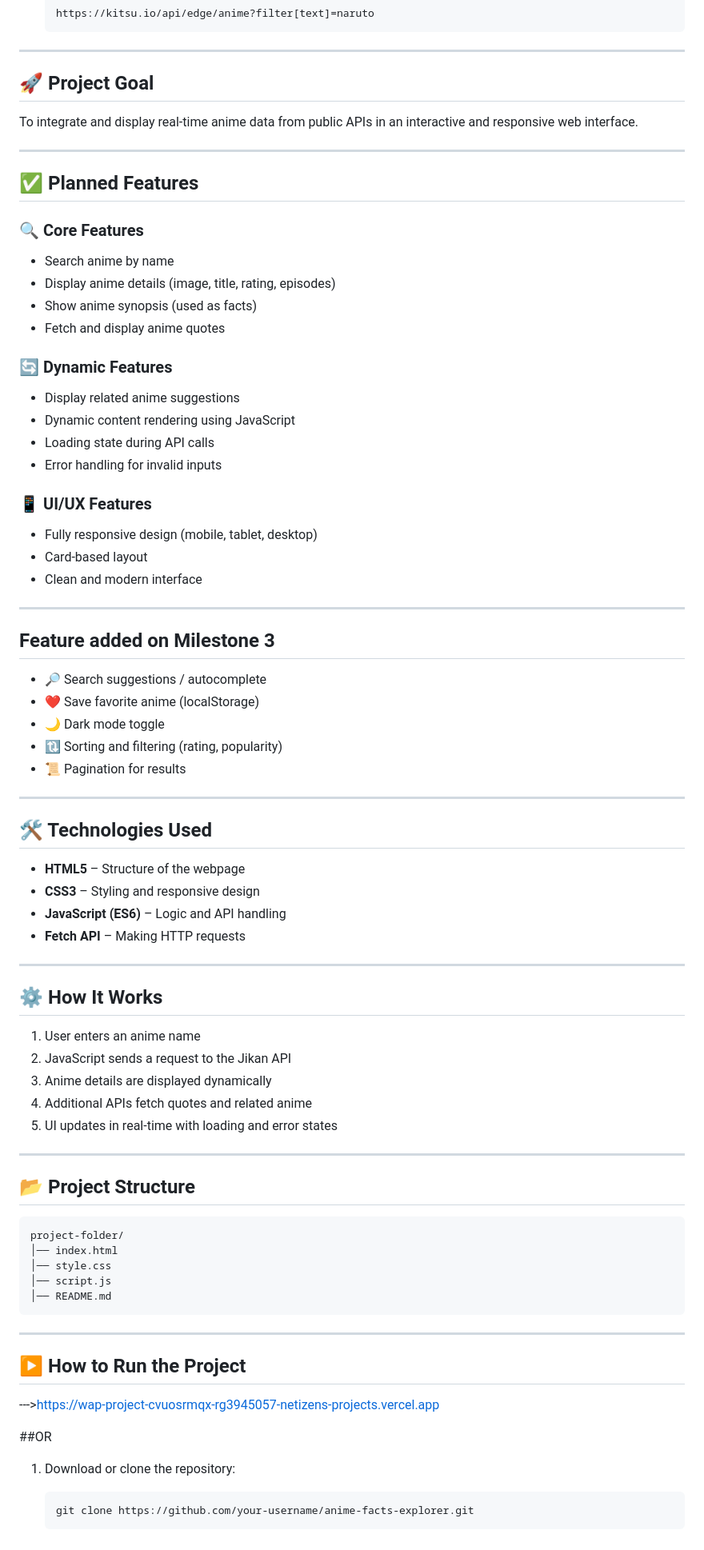
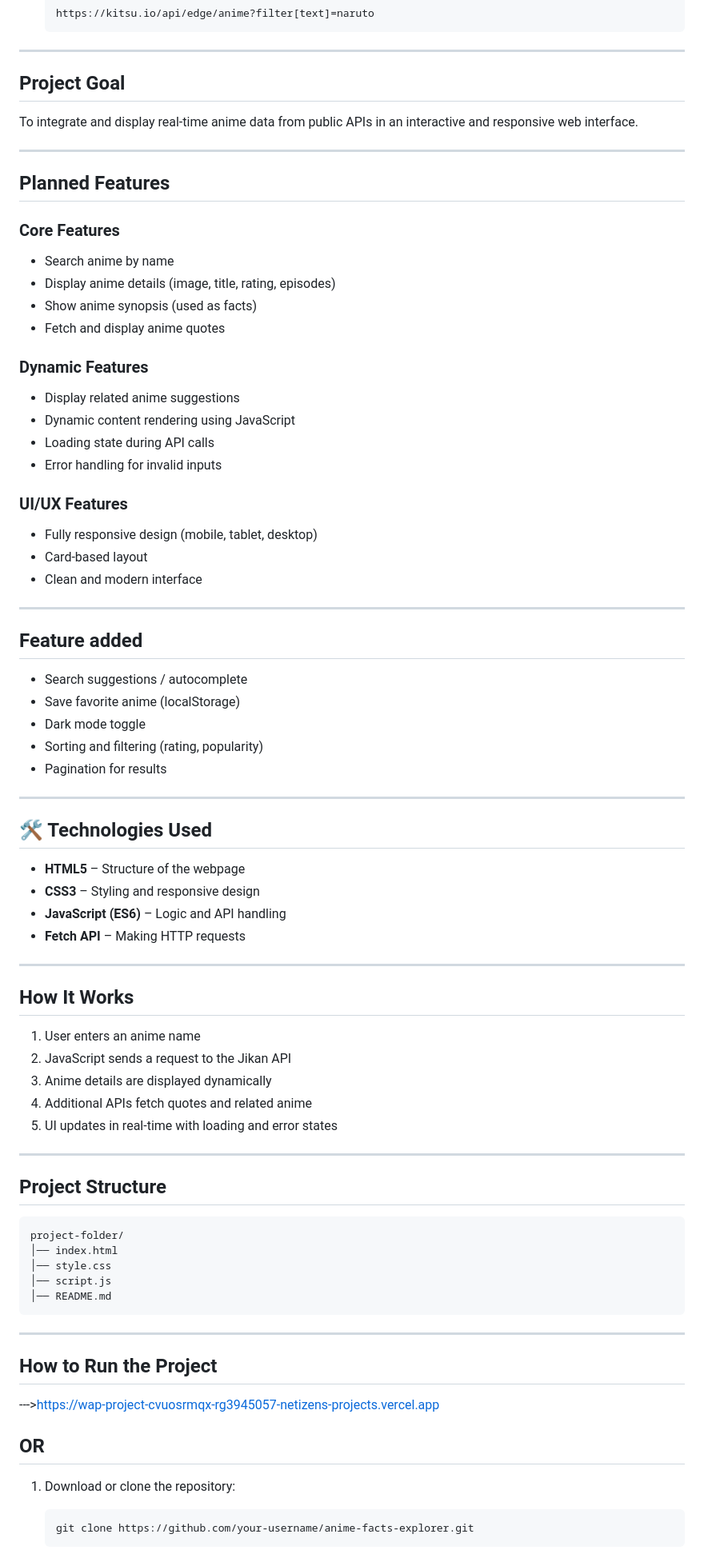
Before and after one commit to rg3945057-netizen/wap-project, a Markdown page: README.md, the part around one of its changes. Shown at 80% size. Drawn GitHub-style.

Commit message:
Refactor README.md for improved formatting
Updated section headers and formatting in README.md for consistency and clarity.

````diff
--- a/README.md
+++ b/README.md
@@ -50,29 +50,29 @@ The main purpose of this project is to:
 
 ---
 
-## 🚀 Project Goal
+##  Project Goal
 
 To integrate and display real-time anime data from public APIs in an interactive and responsive web interface.
 
 ---
 
-## ✅ Planned Features
+## Planned Features
 
-### 🔍 Core Features
+### Core Features
 
 * Search anime by name
 * Display anime details (image, title, rating, episodes)
 * Show anime synopsis (used as facts)
 * Fetch and display anime quotes
 
-### 🔄 Dynamic Features
+###  Dynamic Features
 
 * Display related anime suggestions
 * Dynamic content rendering using JavaScript
 * Loading state during API calls
 * Error handling for invalid inputs
 
-### 📱 UI/UX Features
+### UI/UX Features
 
 * Fully responsive design (mobile, tablet, desktop)
 * Card-based layout
@@ -80,13 +80,13 @@ To integrate and display real-time anime data from public APIs in an interactive
 
 ---
 
-## Feature added on Milestone 3
+## Feature added
 
-* 🔎 Search suggestions / autocomplete
-* ❤️ Save favorite anime (localStorage)
-* 🌙 Dark mode toggle
-* 🔃 Sorting and filtering (rating, popularity)
-* 📜 Pagination for results
+*  Search suggestions / autocomplete
+*  Save favorite anime (localStorage)
+*  Dark mode toggle
+*  Sorting and filtering (rating, popularity)
+*  Pagination for results
 
 
 ---
@@ -100,7 +100,7 @@ To integrate and display real-time anime data from public APIs in an interactive
 
 ---
 
-## ⚙️ How It Works
+##  How It Works
 
 1. User enters an anime name
 2. JavaScript sends a request to the Jikan API
@@ -110,7 +110,7 @@ To integrate and display real-time anime data from public APIs in an interactive
 
 ---
 
-## 📂 Project Structure
+##  Project Structure
 
 ```
 project-folder/
@@ -122,10 +122,10 @@ project-folder/
 
 ---
 
-## ▶️ How to Run the Project
+## How to Run the Project
 --->https://wap-project-cvuosrmqx-rg3945057-netizens-projects.vercel.app
 
-##OR
+## OR
 
 1. Download or clone the repository:
 
````
Also changed, not shown: other parts of README.md (+6 -6 lines).
